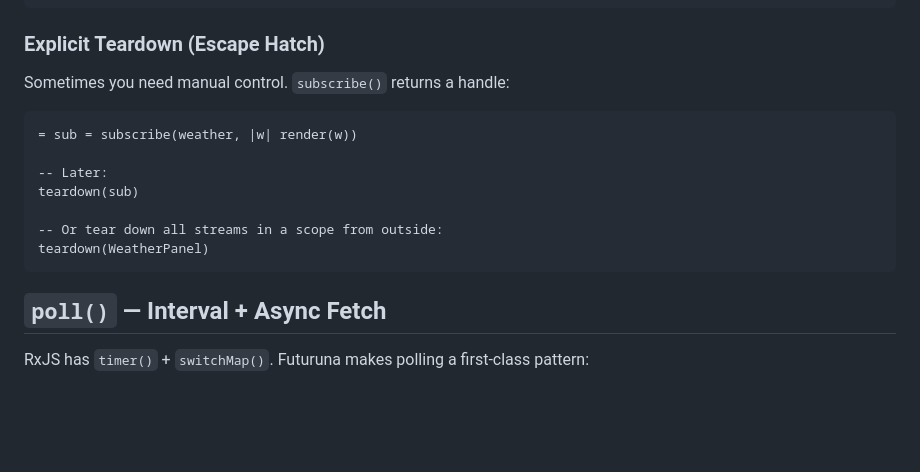
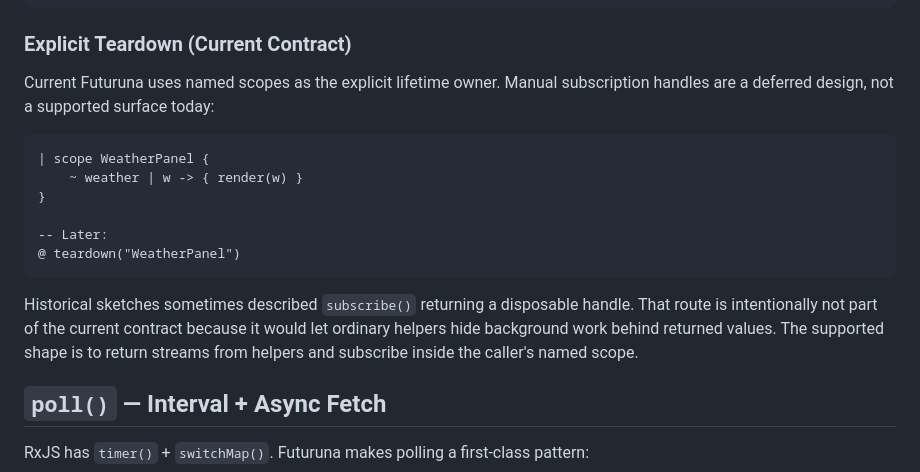
Before and after one commit to Futuruna/futuruna, a Markdown page: docs/reactive-subjects-lifecycle.md, the part around the change. Drawn GitHub-style; blank space fills up the shorter version.

````diff
--- a/docs/reactive-subjects-lifecycle.md
+++ b/docs/reactive-subjects-lifecycle.md
@@ -139,19 +139,25 @@ needs `takeUntil` hacks for.
 -- Navigate away from MainContent → only WeatherPanel + NewsPanel torn down
 ```
 
-### Explicit Teardown (Escape Hatch)
+### Explicit Teardown (Current Contract)
 
-Sometimes you need manual control. `subscribe()` returns a handle:
+Current Futuruna uses named scopes as the explicit lifetime owner. Manual
+subscription handles are a deferred design, not a supported surface today:
 
 ```tau
-= sub = subscribe(weather, |w| render(w))
+| scope WeatherPanel {
+    ~ weather | w -> { render(w) }
+}
 
 -- Later:
-teardown(sub)
+@ teardown("WeatherPanel")
+```
 
--- Or tear down all streams in a scope from outside:
-teardown(WeatherPanel)
-```
+Historical sketches sometimes described `subscribe()` returning a disposable
+handle. That route is intentionally not part of the current contract because it
+would let ordinary helpers hide background work behind returned values. The
+supported shape is to return streams from helpers and subscribe inside the
+caller's named scope.
 
 ## `poll()` — Interval + Async Fetch
 
````
Also changed, not shown: docs/reference/streams.md (+6 -0 lines), docs/stream-lifetimes.md (+45 -11 lines).
